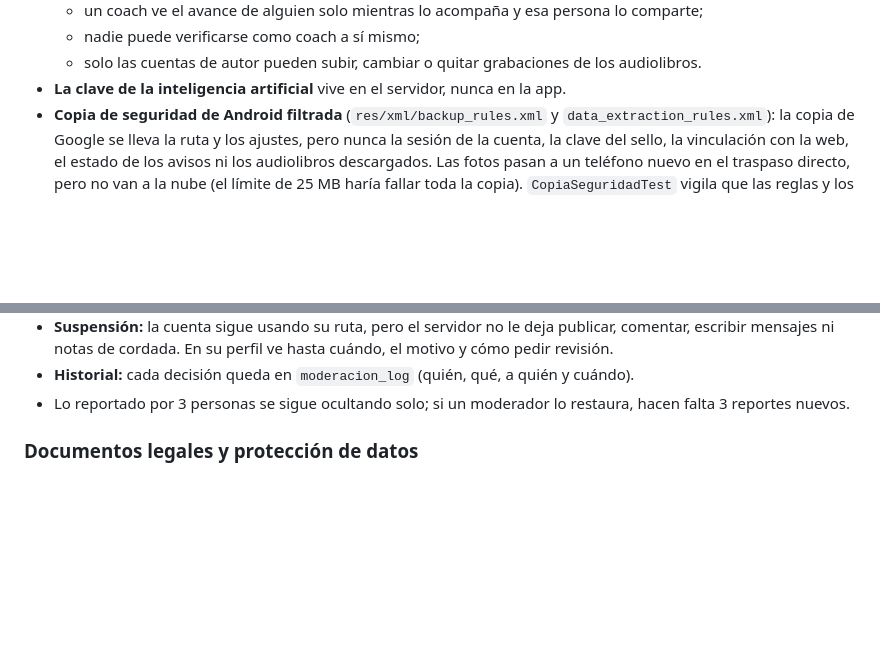
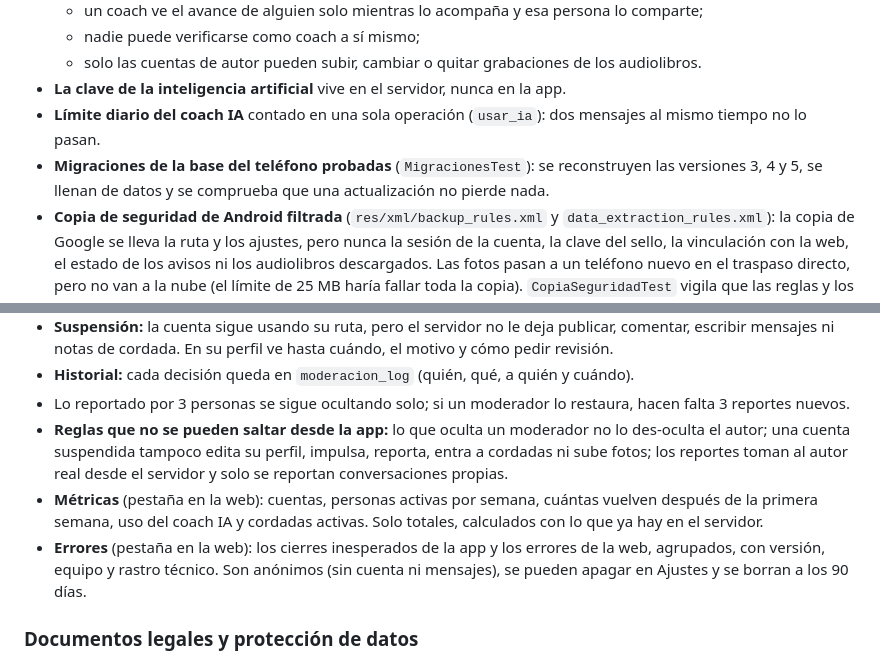
Before and after one commit to PassBri/rutacima, a Markdown page: README.md, 2 parts joined by grey strips. GitHub-like rendering; blank space fills up the shorter version.

Commit message:
README: moderación endurecida, métricas, errores, límite del coach y migraciones
Co-Authored-By: Claude Opus 5.5 <noreply@anthropic.com>
Claude-Session: https://claude.ai/code/session_01Y9kbKZoj27EDMyNuc8Kmar

```diff
--- a/README.md
+++ b/README.md
@@ -493,6 +493,9 @@ confirmación y de recuperación vuelvan a la web, en Supabase › Authenticatio
   - nadie puede verificarse como coach a sí mismo;
   - solo las cuentas de autor pueden subir, cambiar o quitar grabaciones de los audiolibros.
 - **La clave de la inteligencia artificial** vive en el servidor, nunca en la app.
+- **Límite diario del coach IA** contado en una sola operación (`usar_ia`): dos mensajes al mismo tiempo no lo pasan.
+- **Migraciones de la base del teléfono probadas** (`MigracionesTest`): se reconstruyen las versiones 3, 4 y 5, se
+  llenan de datos y se comprueba que una actualización no pierde nada.
 - **Copia de seguridad de Android filtrada** (`res/xml/backup_rules.xml` y `data_extraction_rules.xml`): la copia de
   Google se lleva la ruta y los ajustes, pero nunca la sesión de la cuenta, la clave del sello, la vinculación con la
   web, el estado de los avisos ni los audiolibros descargados. Las fotos pasan a un teléfono nuevo en el traspaso
@@ -514,6 +517,14 @@ confirmación y de recuperación vuelvan a la web, en Supabase › Authenticatio
   ni notas de cordada. En su perfil ve hasta cuándo, el motivo y cómo pedir revisión.
 - **Historial:** cada decisión queda en `moderacion_log` (quién, qué, a quién y cuándo).
 - Lo reportado por 3 personas se sigue ocultando solo; si un moderador lo restaura, hacen falta 3 reportes nuevos.
+- **Reglas que no se pueden saltar desde la app:** lo que oculta un moderador no lo des-oculta el autor; una cuenta
+  suspendida tampoco edita su perfil, impulsa, reporta, entra a cordadas ni sube fotos; los reportes toman al autor
+  real desde el servidor y solo se reportan conversaciones propias.
+- **Métricas** (pestaña en la web): cuentas, personas activas por semana, cuántas vuelven después de la primera
+  semana, uso del coach IA y cordadas activas. Solo totales, calculados con lo que ya hay en el servidor.
+- **Errores** (pestaña en la web): los cierres inesperados de la app y los errores de la web, agrupados, con
+  versión, equipo y rastro técnico. Son anónimos (sin cuenta ni mensajes), se pueden apagar en Ajustes y se borran
+  a los 90 días.
 
 ### Documentos legales y protección de datos
 
```
